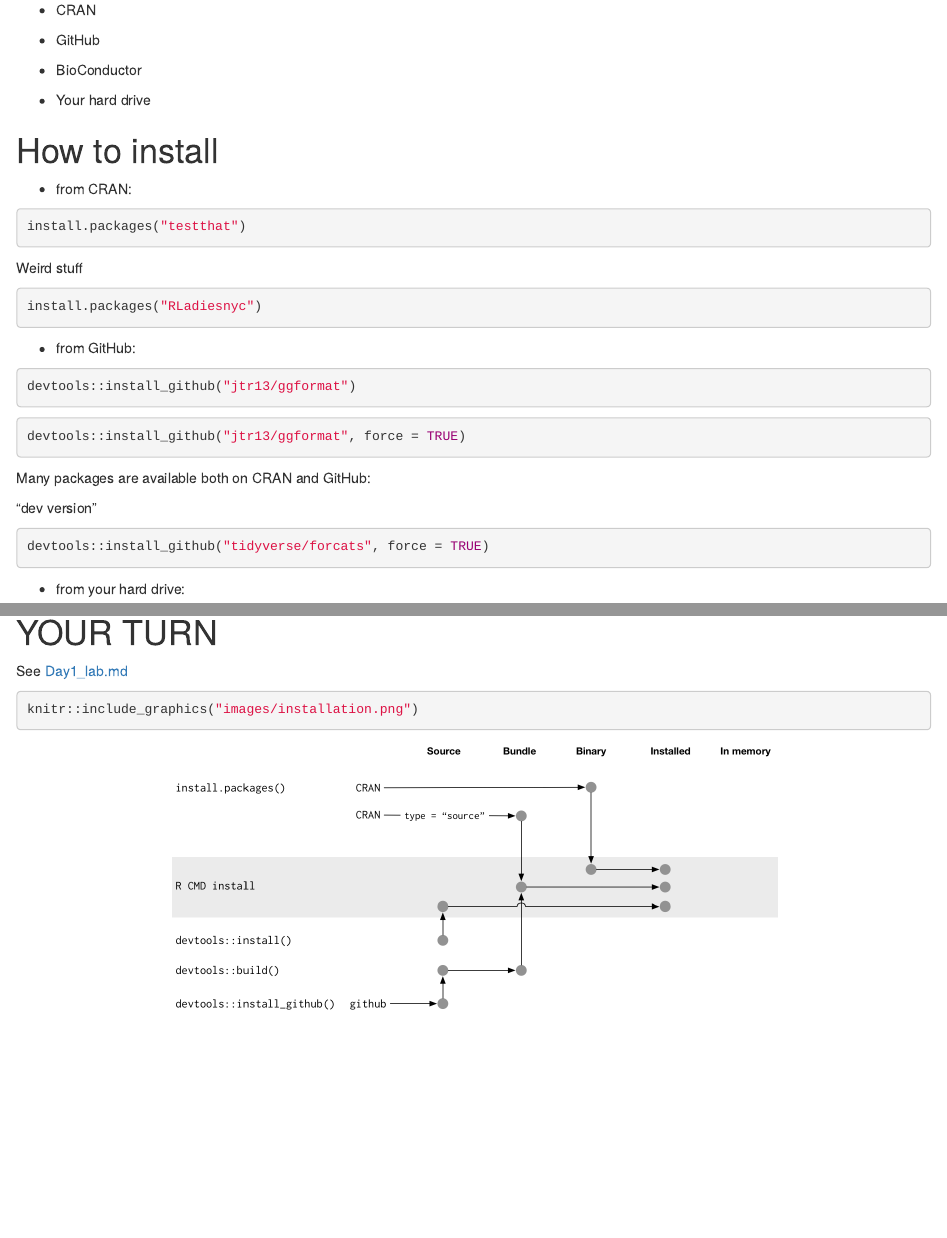
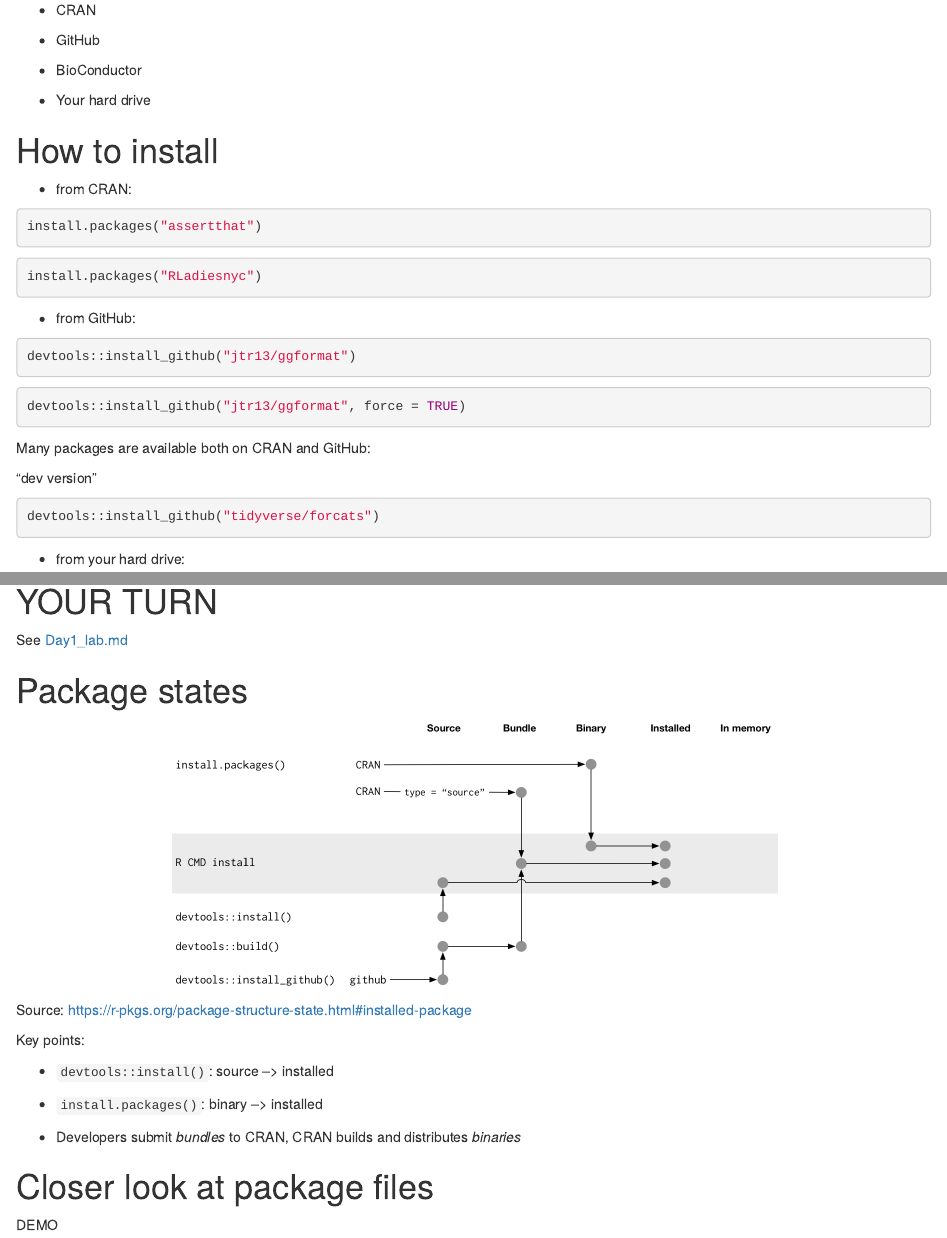
Before and after one commit to jtr13/pkgdev, an R Markdown document (Day1.Rmd): the page in a window 1100 px wide, from 250 px down, and a second part further down, joined at a grey line. Rendered offline with R 4.5, knitr and Pandoc, with nearby package versions; both versions are drawn in the output format of the newer one; some code elsewhere in the file could not run offline.

Commit message:
add notebook version with rendered code

````diff
--- a/Day1.Rmd
+++ b/Day1.Rmd
@@ -1,9 +1,7 @@
 ---
 title: "Package Development Day 1"
 author: "Joyce Robbins"
-output:
-  pdf_document: default
-  github_document: default
+output: html_notebook
 ---
 
 ```{r setup, include=FALSE, cache=FALSE}
@@ -28,23 +26,23 @@ knitr::opts_chunk$set(fig.align='center', echo = TRUE)
 
 -   from CRAN:
 
-```{r, eval=FALSE}
-install.packages("testthat")
+```{r}
+install.packages("assertthat")
 ```
 
-Weird stuff
 
-```{r, eval=FALSE}
+
+```{r}
 install.packages("RLadiesnyc")
 ```
 
 -   from GitHub:
 
-```{r, eval=FALSE}
+```{r}
 devtools::install_github("jtr13/ggformat")
 ```
 
-```{r, eval=FALSE}
+```{r}
 devtools::install_github("jtr13/ggformat", force = TRUE)
 ```
 
@@ -52,13 +50,13 @@ Many packages are available both on CRAN and GitHub:
 
 "dev version"
 
-```{r, eval=FALSE}
-devtools::install_github("tidyverse/forcats", force = TRUE)
+```{r}
+devtools::install_github("tidyverse/forcats")
 ```
 
 -   from your hard drive:
 
-```{r, eval=FALSE}
+```{r}
 devtools::install("~/ggformat")
 ```
 
@@ -120,7 +118,22 @@ n
 
 See [Day1_lab.md](Day1_lab.md)
 
+# Package states
 
-```{r}
+```{r, echo=FALSE}
 knitr::include_graphics("images/installation.png")
 ```
+
+Source: https://r-pkgs.org/package-structure-state.html#installed-package
+
+Key points:
+
+* `devtools::install()`:  source --> installed
+
+* `install.packages()`: binary --> installed
+
+* Developers submit *bundles* to CRAN, CRAN builds and distributes *binaries*
+
+# Closer look at package files
+
+DEMO
````
Also changed, not shown: Day1.nb.html (added), Day1.Rmd (4 more changed lines).
